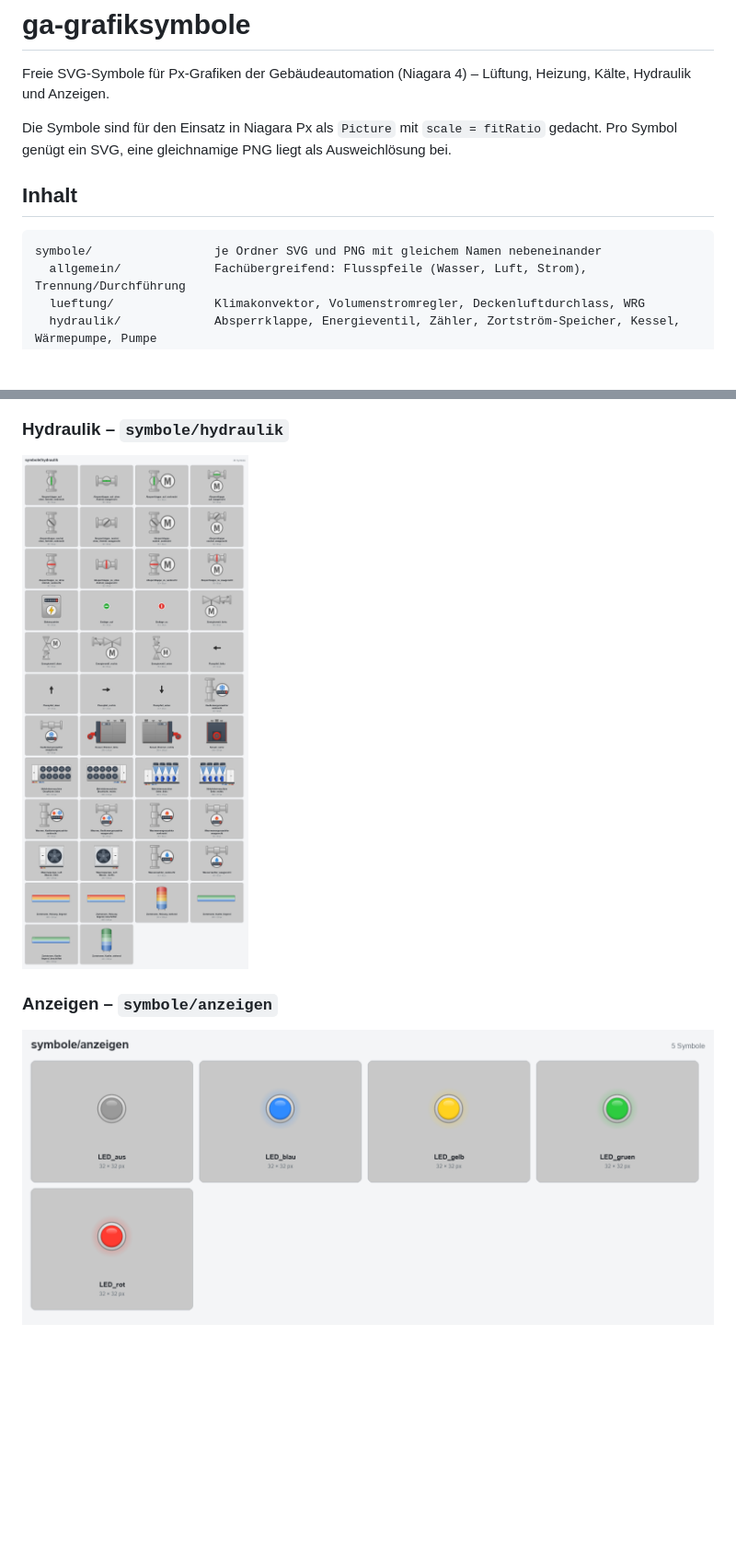
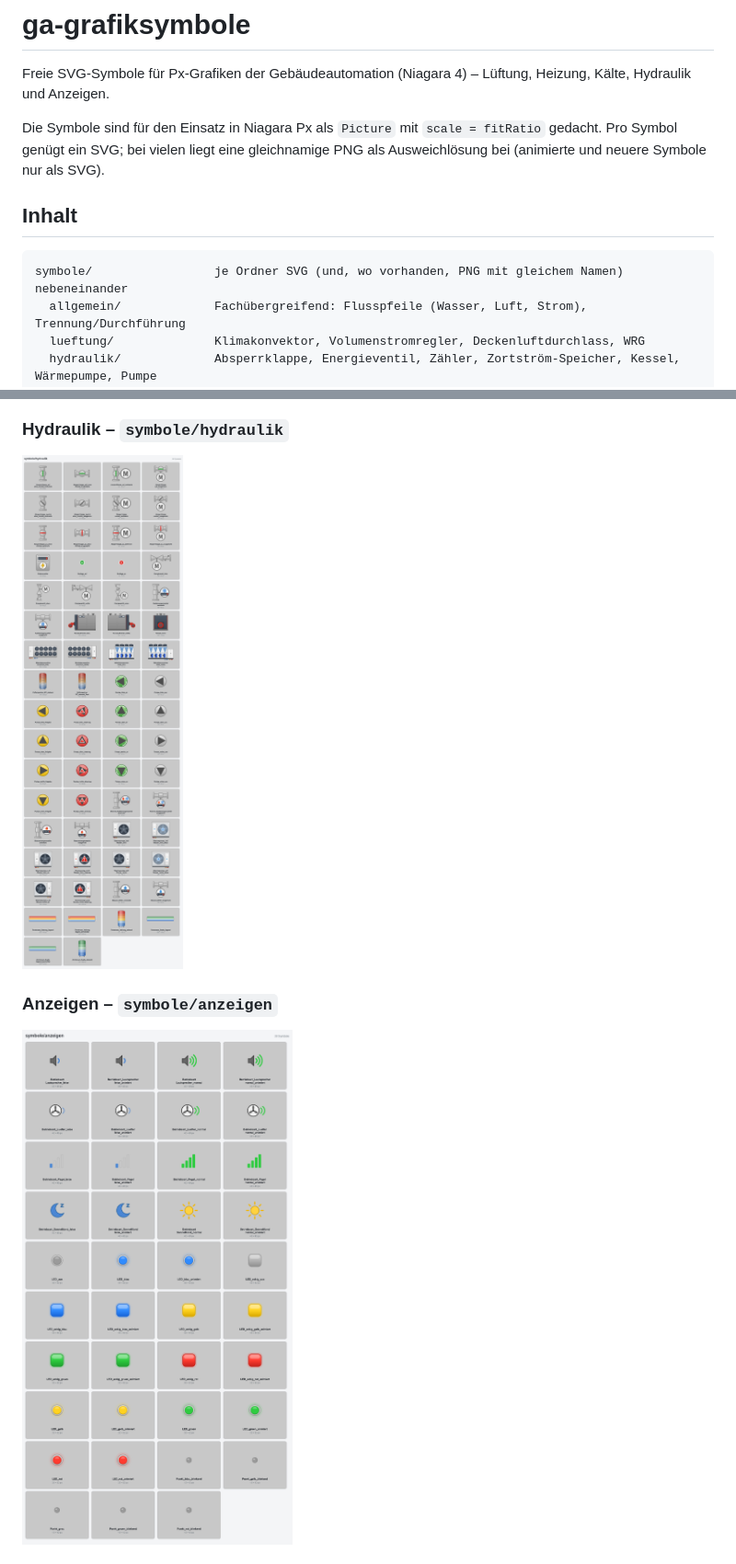
Before and after one commit to simsum/ga-grafiksymbole, a Markdown page: README.md, 2 parts joined by grey strips. Shown at 92% size. Rendered like a GitHub page; pictures changed too: docs/uebersicht/Uebersicht_anzeigen.png, docs/uebersicht/Uebersicht_hydraulik.png; blank space fills up the shorter version.

Commit message:
Übersichtsgrafiken aus SVGs: neu für allgemein, fun, fun/button; anzeigen und hydraulik aktualisiert; README ergänzt
Co-Authored-By: Claude Sonnet 5.5 <noreply@anthropic.com>

````diff
--- a/README.md
+++ b/README.md
@@ -2,12 +2,12 @@
 
 Freie SVG-Symbole für Px-Grafiken der Gebäudeautomation (Niagara 4) – Lüftung, Heizung, Kälte, Hydraulik und Anzeigen.
 
-Die Symbole sind für den Einsatz in Niagara Px als `Picture` mit `scale = fitRatio` gedacht. Pro Symbol genügt ein SVG, eine gleichnamige PNG liegt als Ausweichlösung bei.
+Die Symbole sind für den Einsatz in Niagara Px als `Picture` mit `scale = fitRatio` gedacht. Pro Symbol genügt ein SVG; bei vielen liegt eine gleichnamige PNG als Ausweichlösung bei (animierte und neuere Symbole nur als SVG).
 
 ## Inhalt
 
 ```
-symbole/                 je Ordner SVG und PNG mit gleichem Namen nebeneinander
+symbole/                 je Ordner SVG (und, wo vorhanden, PNG mit gleichem Namen) nebeneinander
   allgemein/             Fachübergreifend: Flusspfeile (Wasser, Luft, Strom), Trennung/Durchführung
   lueftung/              Klimakonvektor, Volumenstromregler, Deckenluftdurchlass, WRG
   hydraulik/             Absperrklappe, Energieventil, Zähler, Zortström-Speicher, Kessel, Wärmepumpe, Pumpe
````
Also changed, not shown: other parts of README.md (+11 -1 lines), docs/uebersicht/Uebersicht_allgemein.png (added), docs/uebersicht/Uebersicht_fun.png (added), docs/uebersicht/Uebersicht_fun_button.png (added), 1 other file.
